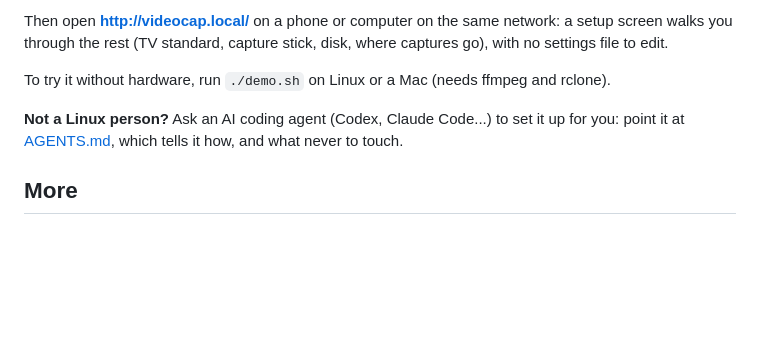
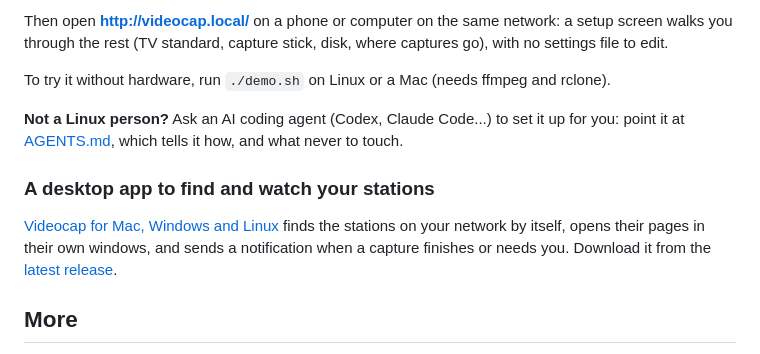
Before and after one commit to aidansiegel/videocap, a Markdown page: README.md, the part around the change. Drawn GitHub-style; blank space fills up the shorter version.

```diff
--- a/README.md
+++ b/README.md
@@ -70,6 +70,12 @@ To try it without hardware, run `./demo.sh` on Linux or a Mac (needs ffmpeg and
 **Not a Linux person?** Ask an AI coding agent (Codex, Claude Code...) to set it up for you: point it at
 [AGENTS.md](https://github.com/aidansiegel/videocap/blob/main/AGENTS.md), which tells it how, and what never to touch.
 
+### A desktop app to find and watch your stations
+
+[Videocap for Mac, Windows and Linux](https://github.com/aidansiegel/videocap/blob/main/desktop/README.md) finds the
+stations on your network by itself, opens their pages in their own windows, and sends a notification when a capture
+finishes or needs you. Download it from the [latest release](https://github.com/aidansiegel/videocap/releases).
+
 ## More
 
 - [Guide](https://github.com/aidansiegel/videocap/blob/main/docs/guide.md): day to day, settings, live sources, widescreen, what it writes
```
Also changed, not shown: desktop/README.md (added, +36 -0 lines), desktop/icon.png (added), 10 other files.
